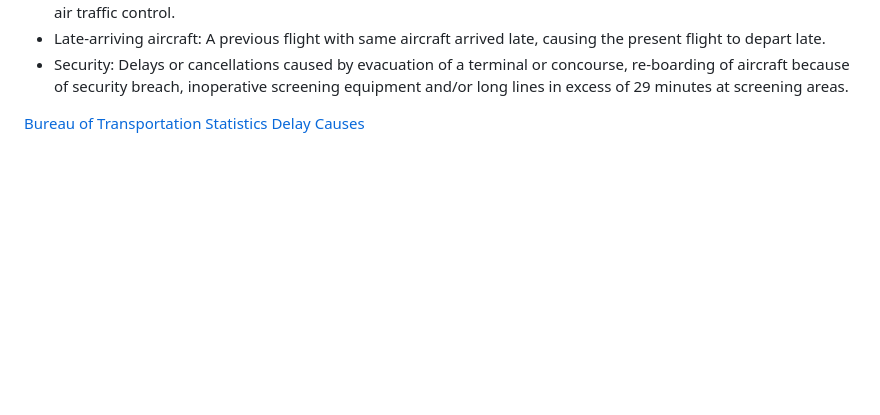
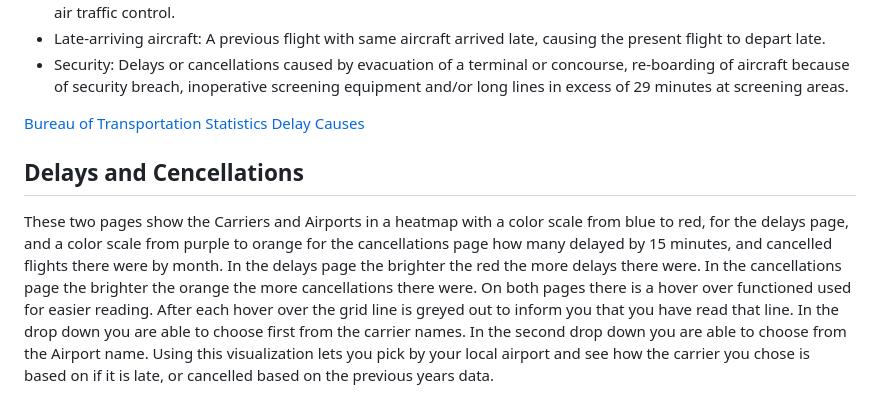
Before and after one commit to MITCHELLWYNE/flight_cancellations_and_delays, a Markdown page: README.md, the part around the change. GitHub-like rendering; blank space fills up the shorter version.

```diff
--- a/README.md
+++ b/README.md
@@ -26,3 +26,6 @@ These categories are defined as such by the Bureau of Transportation Statistics:
 - Security: Delays or cancellations caused by evacuation of a terminal or concourse, re-boarding of aircraft because of security breach, inoperative screening equipment and/or long lines in excess of 29 minutes at screening areas.
 
 [Bureau of Transportation Statistics Delay Causes](https://www.bts.gov/topics/airlines-and-airports/understanding-reporting-causes-flight-delays-and-cancellations)
+
+## Delays and Cencellations ##
+These two pages show the Carriers and Airports in a heatmap with a color scale from blue to red, for the delays page, and a color scale from purple to orange for the cancellations page how many delayed by 15 minutes, and cancelled flights there were by month.  In the delays page the brighter the red the more delays there were.  In the cancellations page the brighter the orange the more cancellations there were.  On both pages there is a hover over functioned used for easier reading.  After each hover over the grid line is greyed out to inform you that you have read that line.  In the drop down you are able to choose first from the carrier names.  In the second drop down you are able to choose from the Airport name.  Using this visualization lets you pick by your local airport and see how the carrier you chose is based on if it is late, or cancelled based on the previous years data.
```
